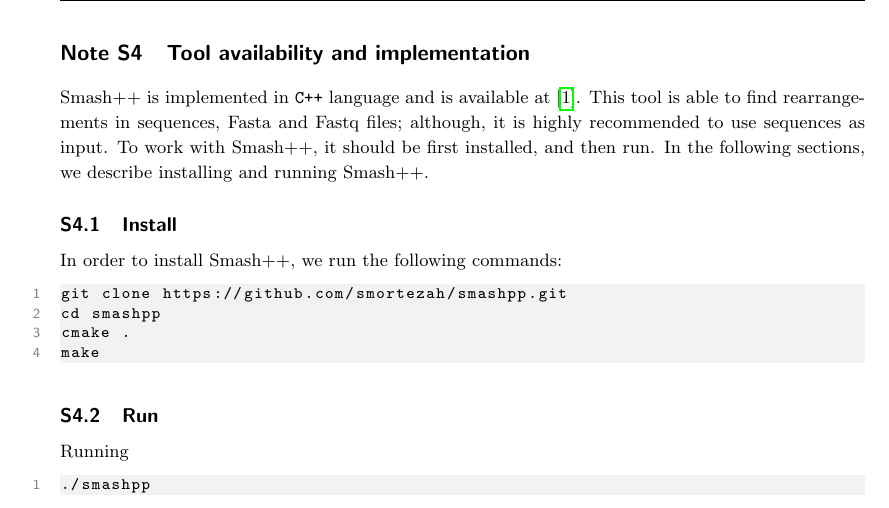
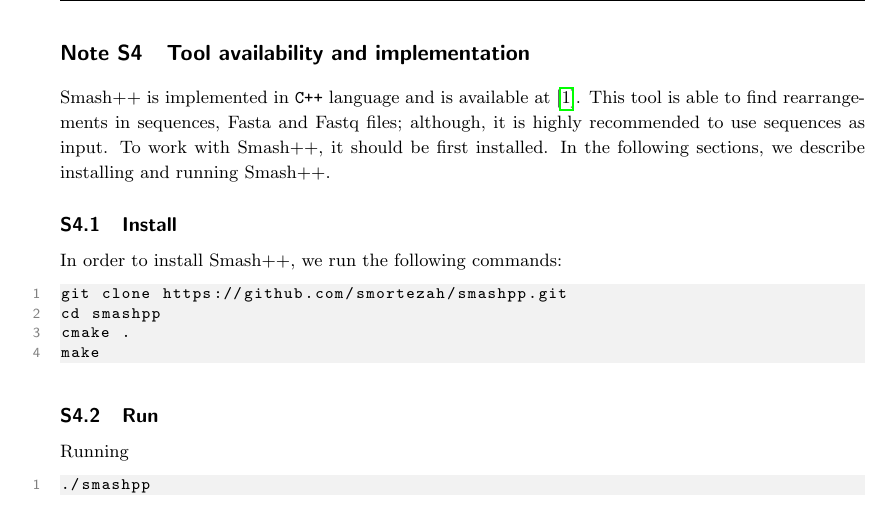
Before and after one commit to smortezah/smashpp, a LaTeX document (paper/sup.tex, which reads paper/tool.tex): part of page 4 of 6, cut so that both start at the same text. Compiled offline with pdfLaTeX.

Commit message:
change
Former-commit-id: 20dd9816aac4ebd679705936117066e59df49238 [formerly 773874a349b1ee51d4c23aef8a6dd92e0c953bf3] [formerly 4cf84f5732f368d2180bcf52538afd759fd0226f] [formerly b59187ad9c89cacc417448130bdc61d8bd9516fc [formerly 44f55d06c175cf51847a9446f789b0ce00b6eae1]] [formerly 997082a980b7700f11f2f5dd8fc99c1329a6166a [formerly e5a223a1fd28336313486b9660e58f4bfd6d2f02]]
Former-commit-id: ecf4e199920e9172b5974a692264120e95ea936a
Former-commit-id: 70bce4557d9c5c44471c0e0cd449a30f3678408e [formerly a7d8c58fba0a6f189fe24cc27c6cd60417b89dc0]
Former-commit-id: e96bff4d1364c3c32ca7bdfa1f8d7e4325ddbb71
Former-commit-id: 07988ae2bba1fe7cff451a49d806cb78bd2b7c9c

```diff
--- a/paper/tool.tex
+++ b/paper/tool.tex
@@ -1,7 +1,7 @@
 \clearpage
 \section{Tool availability and implementation}
 \label{sec:tool}
-\smashpp is implemented in \cpp language and is available at~\cite{web-smashpp}. This tool is able to find rearrangements in sequences, \fasta and \fastq files; although, it is highly recommended to use sequences as input. To work with \smashpp, it should be first installed, and then run.
+\smashpp is implemented in \cpp language and is available at~\cite{web-smashpp}. This tool is able to find rearrangements in sequences, \fasta and \fastq files; although, it is highly recommended to use sequences as input. To work with \smashpp, it should be first installed.
 % Besides running \smashpp in stand-alone mode, it is possible to compare it with other methods, by means of a set of \bash scripts.
 In the following sections, we describe installing and running \smashpp.
 
```
Also changed, not shown: README.md, 2 other files.
